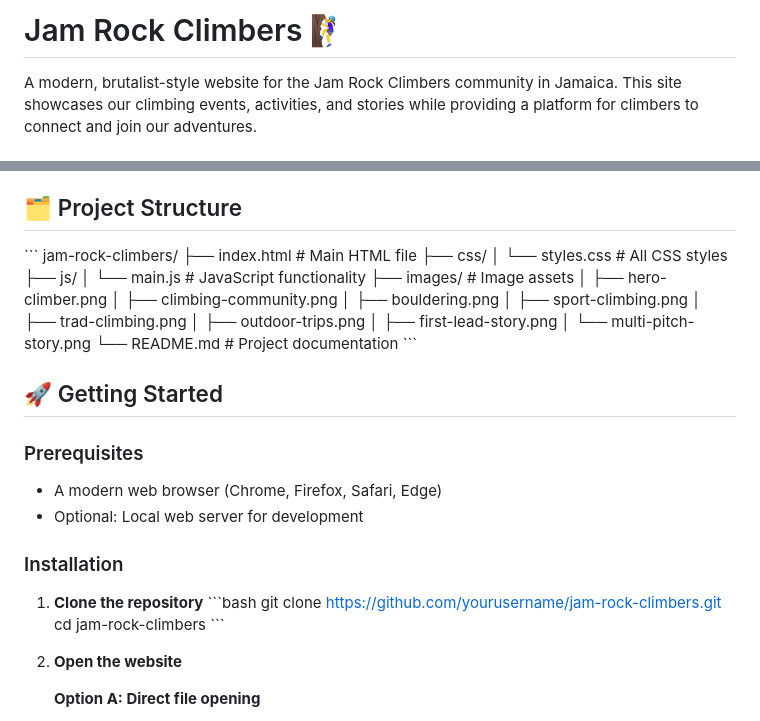
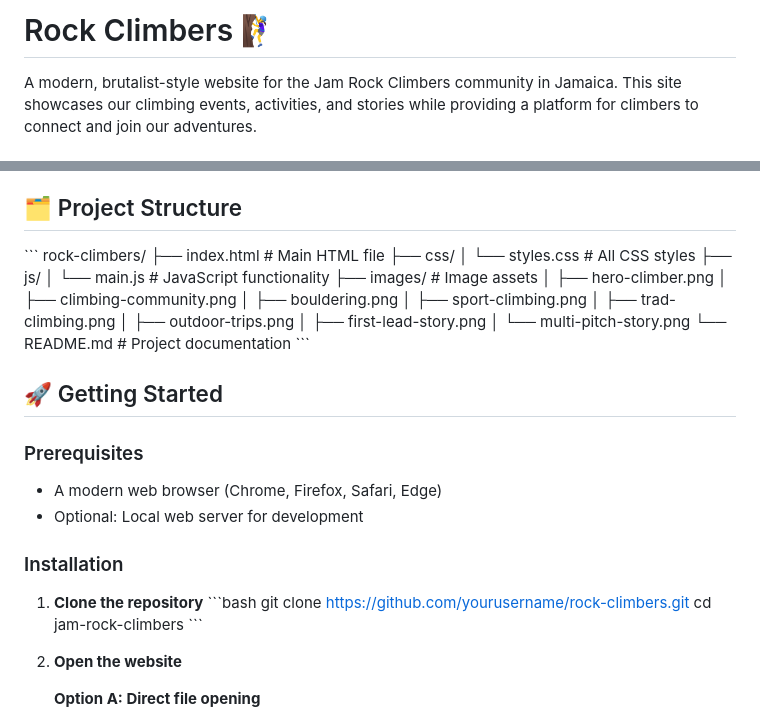
Before and after one commit to ricardolicardie/rockclimbers.com, a Markdown page: README.md, 2 parts joined by grey strips. Rendered like a GitHub page.

```diff
--- a/README.md
+++ b/README.md
@@ -1,4 +1,4 @@
-# Jam Rock Climbers 🧗‍♀️
+# Rock Climbers 🧗‍♀️
 
 A modern, brutalist-style website for the Jam Rock Climbers community in Jamaica. This site showcases our climbing events, activities, and stories while providing a platform for climbers to connect and join our adventures.
 
@@ -15,7 +15,7 @@ A modern, brutalist-style website for the Jam Rock Climbers community in Jamaica
 ## 🗂️ Project Structure
 
 \`\`\`
-jam-rock-climbers/
+rock-climbers/
 ├── index.html              # Main HTML file
 ├── css/
 │   └── styles.css          # All CSS styles
@@ -44,7 +44,7 @@ jam-rock-climbers/
 
 1. **Clone the repository**
    \`\`\`bash
-   git clone https://github.com/yourusername/jam-rock-climbers.git
+   git clone https://github.com/yourusername/rock-climbers.git
    cd jam-rock-climbers
    \`\`\`
 
```
